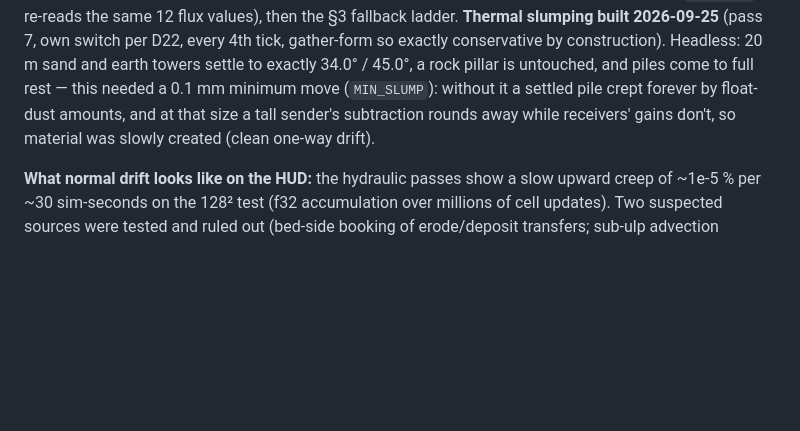
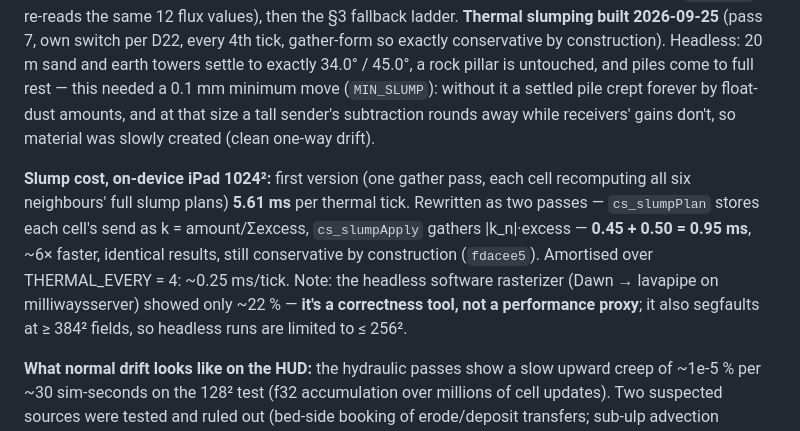
Before and after one commit to dbutters42/qattara, a Markdown page: docs/design/06-m4-brief.md, the part around the change. Rendered like a GitHub page; blank space fills up the shorter version.

Commit message:
docs: M4 two-pass slump on-device timing (5.61 -> 0.95 ms)
Co-Authored-By: Claude Opus 5.5 <noreply@anthropic.com>

```diff
--- a/docs/design/06-m4-brief.md
+++ b/docs/design/06-m4-brief.md
@@ -10,6 +10,8 @@
 **2026-09-25 — first slice built (`29a8cd2`), awaiting on-device check.** Passes 4 + 5 (erode/deposit, flux-based advection with edge export), terrain GPU-authoritative via sim-owned buffers + compose-to-textures (§4.1 approach — D23 still to log once on-device confirms it), region-precise brush upload + ~1 s CPU mirror, stroke-local undo, shared `hexGrid.wgsl`, dev panel (hydraulic toggle, rain toggle, 1–8× fast-forward, log sliders), HUD conservation line + per-pass GPU ms. Verified headless on Dawn (software Vulkan, 128² synthetic slope): no validation errors, loose + exported conserved to ~1e-5 % with springs / rain / sea edge / toggle-off mid-run, no negatives. Constants are first guesses — soil cut to rock in ~20 sim-s under a 50/s spring, likely too fast. Not yet built: `?demo=erode` (thermal built later the same day — below).
 
 **On-device, iPad, 1024² (2026-09-25):** GPU ms per tick — water 7.06 · erode 1.35 · advect 3.15 · compose 0.54 (~12 ms; iPad timestamps look somewhat inflated — 12 ms × 99 ticks/s exceeds 1 s — so read as proportions). 1× and 2× hold 60 fps with brushing; the fast-forward ceiling is **~3.3× actual** (8× asked → 15–20 fps). First fast-forward build death-spiralled (catch-up cap 5 × speed ticks/frame → single-digit fps at 8×); fixed in `f3b52a2` by capping catch-up to ~1 tick/frame beyond need. Water (M3) is the dominant cost, not erosion; erosion adds ~40 % on top. Cheap wins held in reserve: fuse advection into `cs_water` (it re-reads the same 12 flux values), then the §3 fallback ladder. **Thermal slumping built 2026-09-25** (pass 7, own switch per D22, every 4th tick, gather-form so exactly conservative by construction). Headless: 20 m sand and earth towers settle to exactly 34.0° / 45.0°, a rock pillar is untouched, and piles come to full rest — this needed a 0.1 mm minimum move (`MIN_SLUMP`): without it a settled pile crept forever by float-dust amounts, and at that size a tall sender's subtraction rounds away while receivers' gains don't, so material was slowly created (clean one-way drift).
+
+**Slump cost, on-device iPad 1024²:** first version (one gather pass, each cell recomputing all six neighbours' full slump plans) **5.61 ms** per thermal tick. Rewritten as two passes — `cs_slumpPlan` stores each cell's send as k = amount/Σexcess, `cs_slumpApply` gathers |k_n|·excess — **0.45 + 0.50 = 0.95 ms**, ~6× faster, identical results, still conservative by construction (`fdacee5`). Amortised over THERMAL_EVERY = 4: ~0.25 ms/tick. Note: the headless software rasterizer (Dawn → lavapipe on milliwaysserver) showed only ~22 % — **it's a correctness tool, not a performance proxy**; it also segfaults at ≥ 384² fields, so headless runs are limited to ≤ 256².
 
 **What normal drift looks like on the HUD:** the hydraulic passes show a slow upward creep of ~1e-5 % per ~30 sim-seconds on the 128² test (f32 accumulation over millions of cell updates). Two suspected sources were tested and ruled out (bed-side booking of erode/deposit transfers; sub-ulp advection fractions) — neither changed it, so neither was kept. **Treat |drift| under ~1e-3 % as float noise; a broken clamp shows as whole-percent drift within seconds, or a NEGATIVE flag.**
 
```
